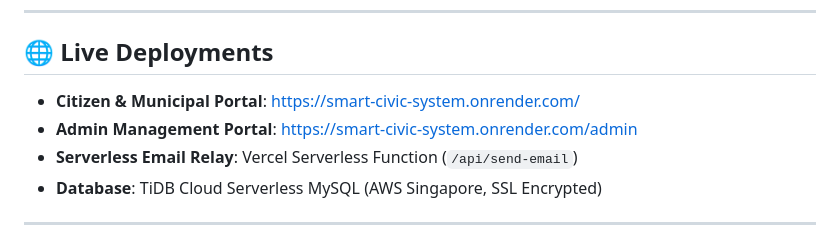
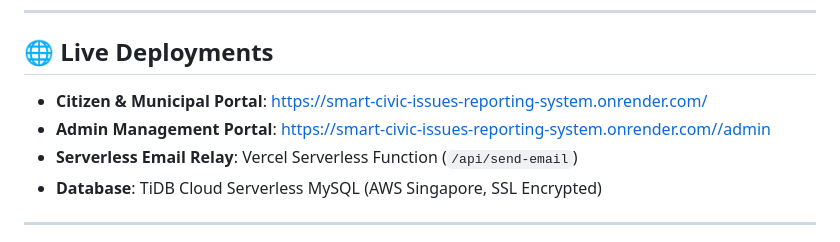
Before and after one commit to Tejakatkam/SMART-CIVIC-ISSUES-REPORTING-SYSTEM, a Markdown page: README.md, the part around the change. Drawn GitHub-style.

```diff
--- a/README.md
+++ b/README.md
@@ -19,8 +19,8 @@ An enterprise-grade, full-stack AI-powered civic governance platform that automa
 
 ## 🌐 Live Deployments
 
-* **Citizen & Municipal Portal**: [https://smart-civic-system.onrender.com/](https://smart-civic-system.onrender.com/)
-* **Admin Management Portal**: [https://smart-civic-system.onrender.com/admin](https://smart-civic-system.onrender.com/admin)
+* **Citizen & Municipal Portal**: [https://smart-civic-issues-reporting-system.onrender.com/](https://smart-civic-issues-reporting-system.onrender.com/)
+* **Admin Management Portal**: [https://smart-civic-issues-reporting-system.onrender.com//admin](https://smart-civic-issues-reporting-system.onrender.com//admin)
 * **Serverless Email Relay**: Vercel Serverless Function (`/api/send-email`)
 * **Database**: TiDB Cloud Serverless MySQL (AWS Singapore, SSL Encrypted)
 
```
